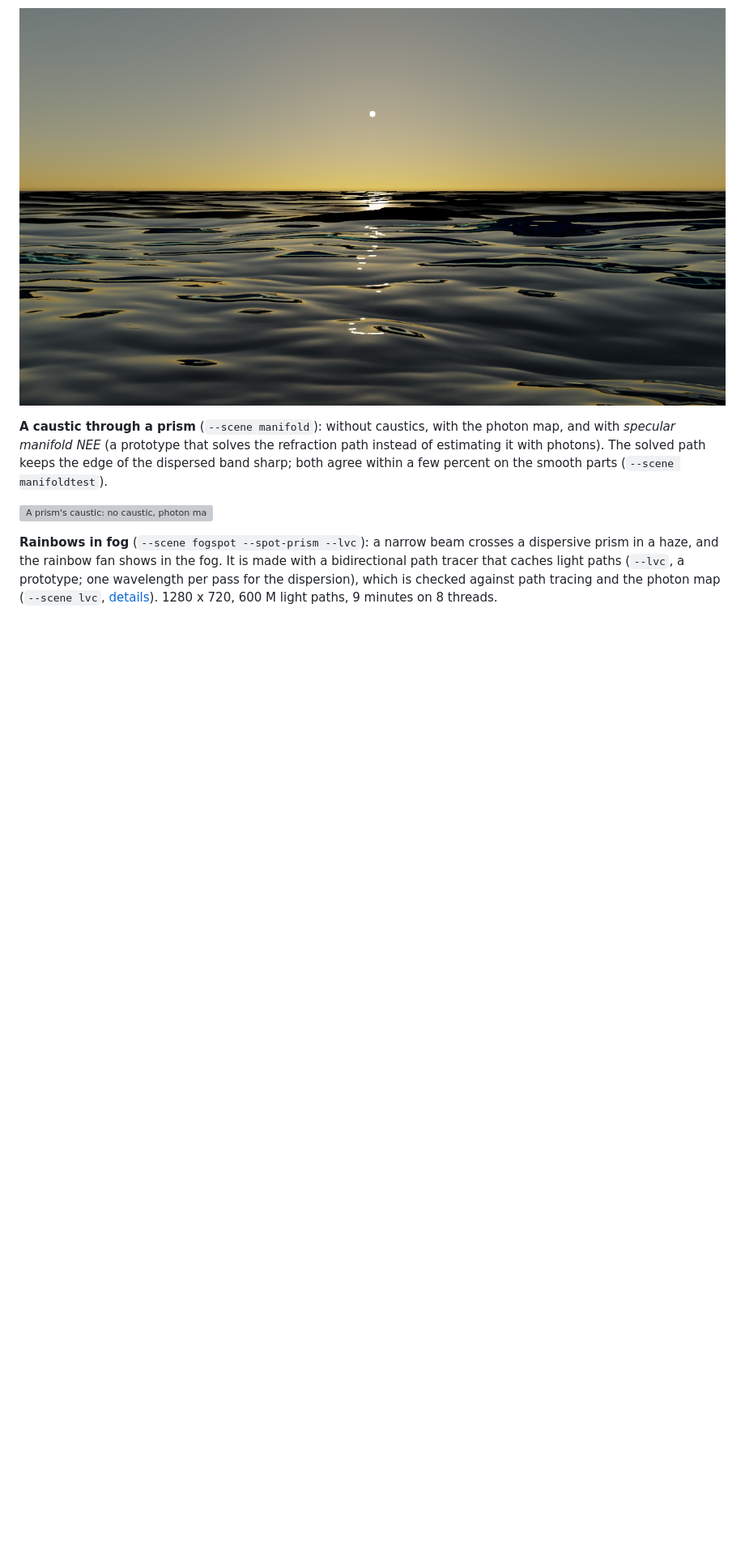
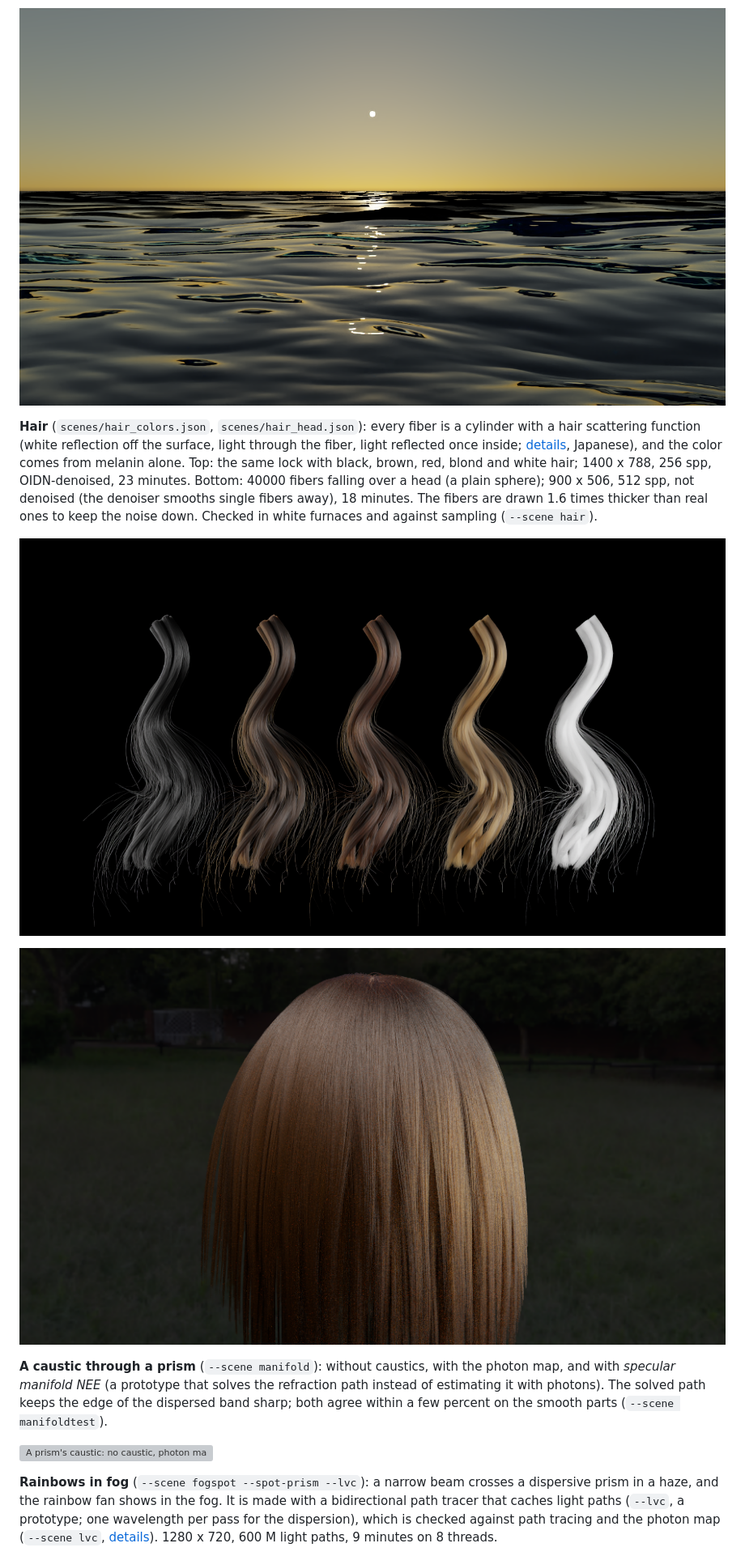
Before and after one commit to Pero1031/GoLD_ray, a Markdown page: README.md, the part around one of its changes. Shown at 81% size. Rendered like a GitHub page; pictures changed too: docs/img/gallery_hair_colors.png (added); blank space fills up the shorter version; grey boxes are pictures that could not be loaded.

Commit message:
README: hair in the intro, the feature list, the checks table and the gallery
Two pictures: the same lock in five hair colors, and hair falling over a head.

```diff
--- a/README.md
+++ b/README.md
@@ -398,6 +400,16 @@ the waves the mesh cannot resolve far away is given back as roughness (Cox-Munk)
 water and scattered back. 1280 x 720, 192 spp, OIDN-denoised, 2 minutes.
 
 ![A sea at low sun with a path of sun glitter](docs/img/water_ocean_sunset.png)
+
+**Hair** (`scenes/hair_colors.json`, `scenes/hair_head.json`): every fiber is a cylinder with a hair scattering function (white reflection off the
+surface, light through the fiber, light reflected once inside; [details](docs/HAIR.md), Japanese), and the color comes from melanin alone.
+Top: the same lock with black, brown, red, blond and white hair; 1400 x 788, 256 spp, OIDN-denoised, 23 minutes. Bottom: 40000 fibers falling over
+a head (a plain sphere); 900 x 506, 512 spp, not denoised (the denoiser smooths single fibers away), 18 minutes. The fibers are drawn 1.6 times
+thicker than real ones to keep the noise down. Checked in white furnaces and against sampling (`--scene hair`).
+
+![The same lock of hair in five colors: black, brown, red, blond and white](docs/img/gallery_hair_colors.png)
+
+![Long hair falling over a head, seen from behind](docs/img/hair_head.png)
 
 **A caustic through a prism** (`--scene manifold`): without caustics, with the photon map, and with *specular manifold NEE*
 (a prototype that solves the refraction path instead of estimating it with photons). The solved path keeps the edge of
```
Also changed, not shown: other parts of README.md (+6 -4 lines).
